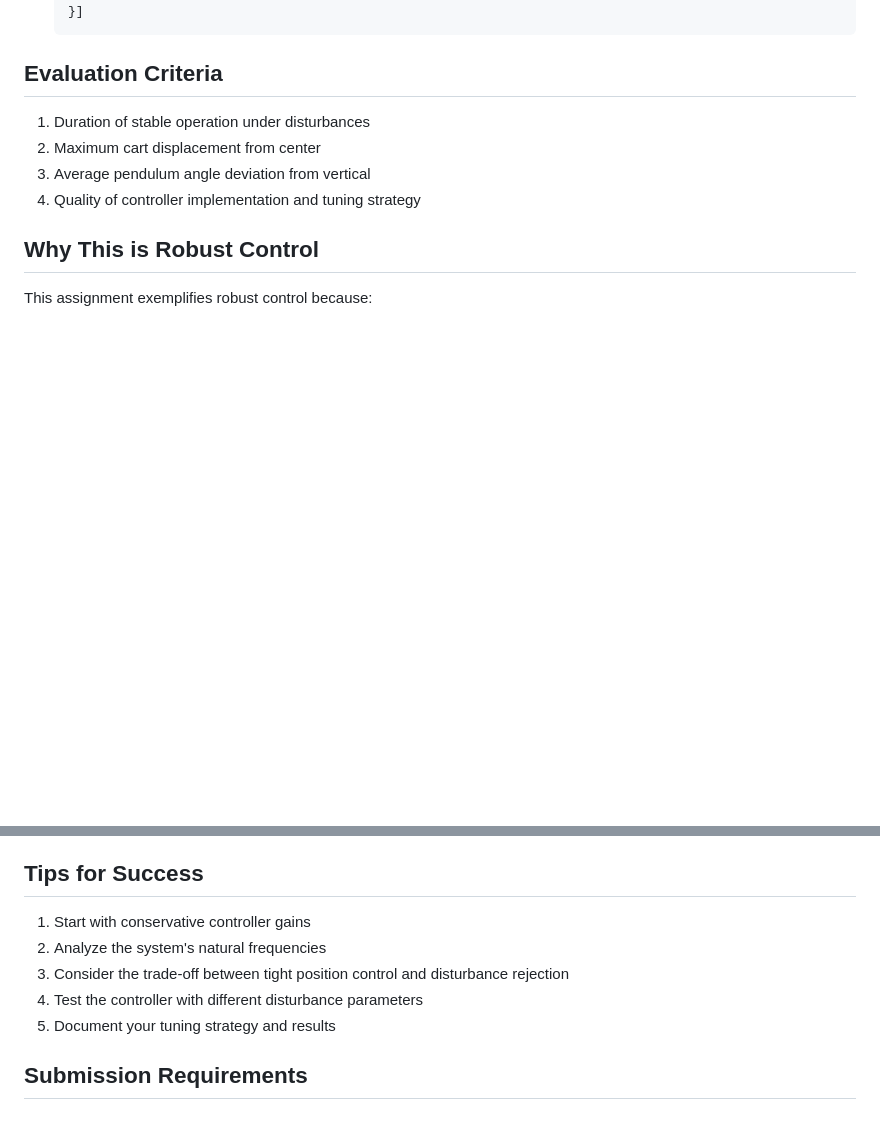
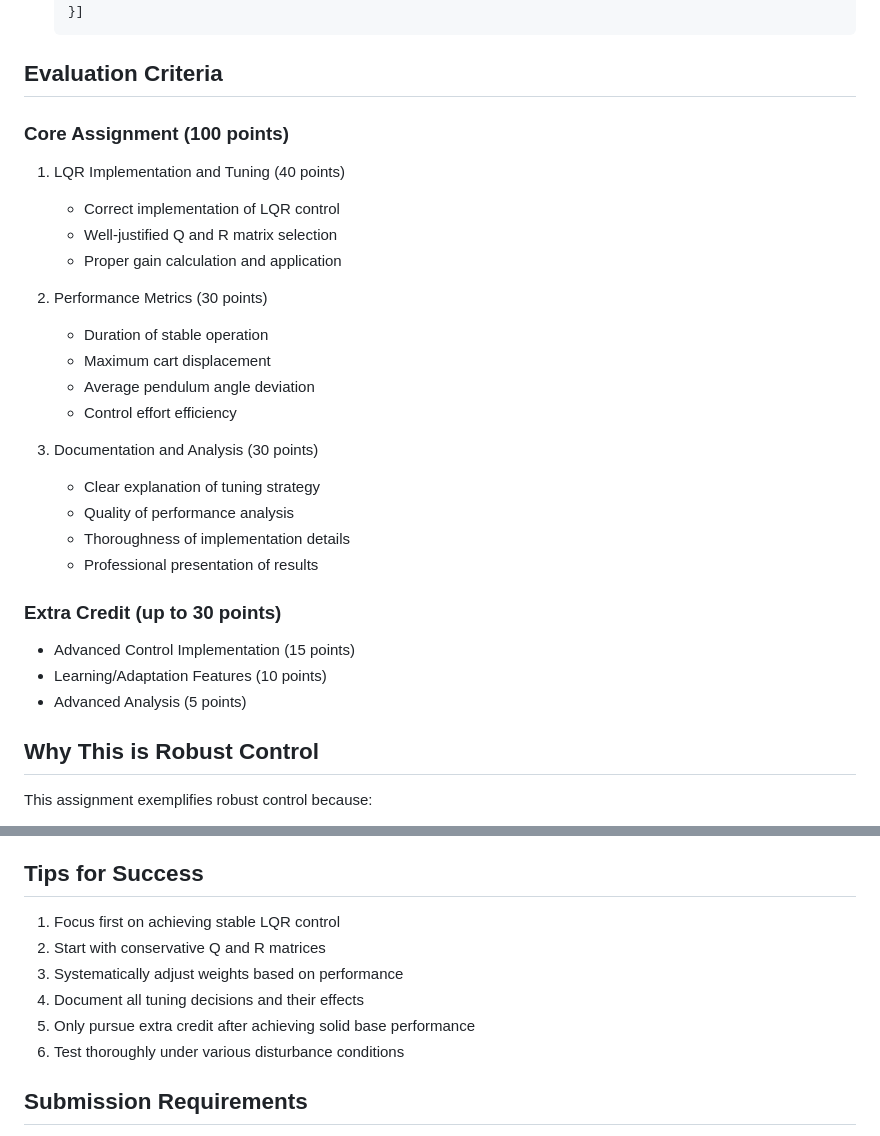
Before and after one commit to vijayramsriram/RAS-SES-598-Space-Robotics-and-AI, a Markdown page: assignments/inverted_pendulum_optimal_control/README.md, 2 parts joined by grey strips. Drawn GitHub-style; blank space fills up the shorter version.

````diff
--- a/assignments/inverted_pendulum_optimal_control/README.md
+++ b/assignments/inverted_pendulum_optimal_control/README.md
@@ -91,10 +128,28 @@ ros2 launch inverted_pendulum_optimal_control inverted_pendulum.launch.py
    ```
 
 ## Evaluation Criteria
-1. Duration of stable operation under disturbances
-2. Maximum cart displacement from center
-3. Average pendulum angle deviation from vertical
-4. Quality of controller implementation and tuning strategy
+### Core Assignment (100 points)
+1. LQR Implementation and Tuning (40 points)
+   - Correct implementation of LQR control
+   - Well-justified Q and R matrix selection
+   - Proper gain calculation and application
+
+2. Performance Metrics (30 points)
+   - Duration of stable operation
+   - Maximum cart displacement
+   - Average pendulum angle deviation
+   - Control effort efficiency
+
+3. Documentation and Analysis (30 points)
+   - Clear explanation of tuning strategy
+   - Quality of performance analysis
+   - Thoroughness of implementation details
+   - Professional presentation of results
+
+### Extra Credit (up to 30 points)
+- Advanced Control Implementation (15 points)
+- Learning/Adaptation Features (10 points)
+- Advanced Analysis (5 points)
 
 ## Why This is Robust Control
 This assignment exemplifies robust control because:
@@ -107,11 +162,12 @@ This assignment exemplifies robust control because:
 4. The controller must work across a range of disturbance frequencies and amplitudes
 
 ## Tips for Success
-1. Start with conservative controller gains
-2. Analyze the system's natural frequencies
-3. Consider the trade-off between tight position control and disturbance rejection
-4. Test the controller with different disturbance parameters
-5. Document your tuning strategy and results
+1. Focus first on achieving stable LQR control
+2. Start with conservative Q and R matrices
+3. Systematically adjust weights based on performance
+4. Document all tuning decisions and their effects
+5. Only pursue extra credit after achieving solid base performance
+6. Test thoroughly under various disturbance conditions
 
 ## Submission Requirements
 1. Implemented controller code
````
Also changed, not shown: other parts of assignments/inverted_pendulum_optimal_control/README.md (+51 -14 lines).
